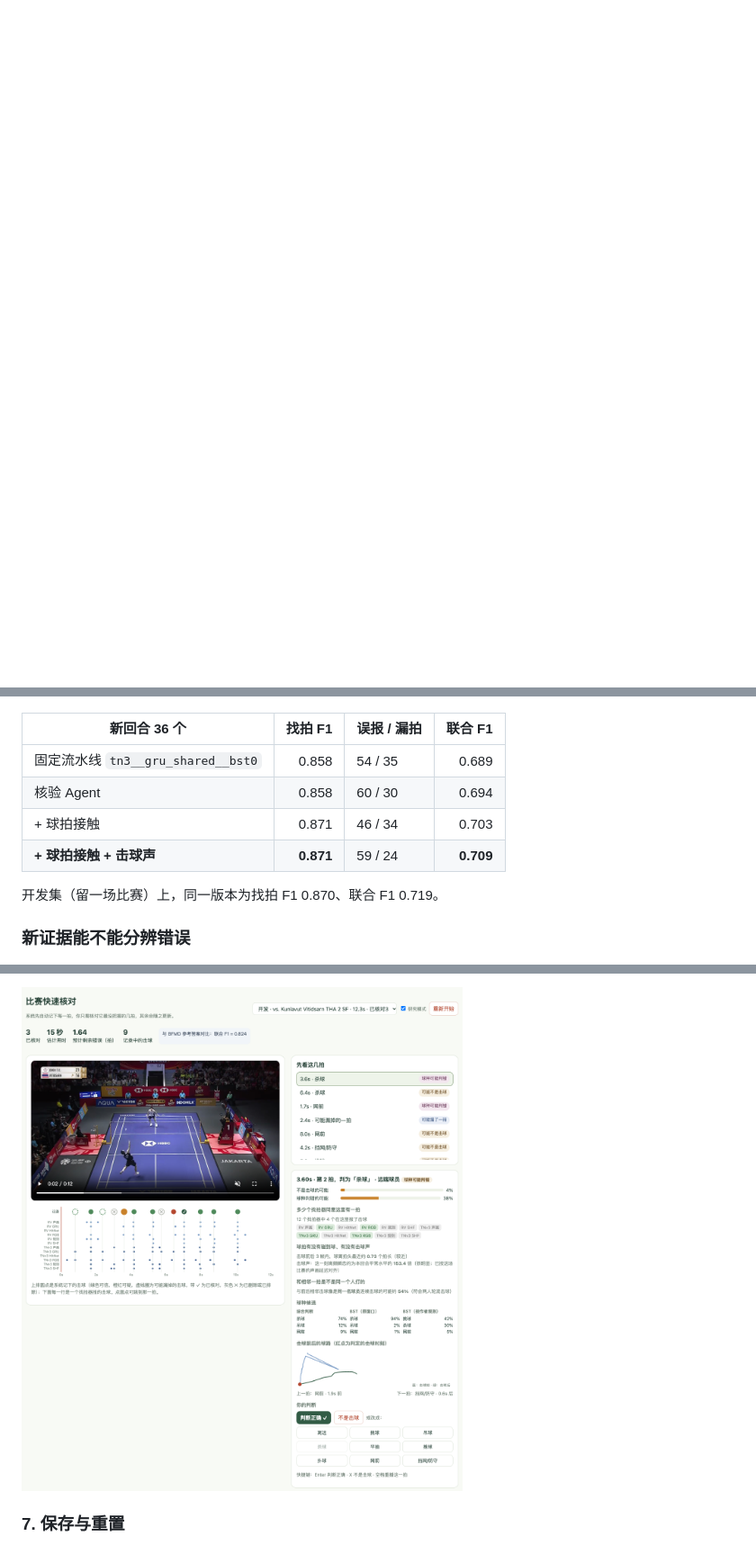
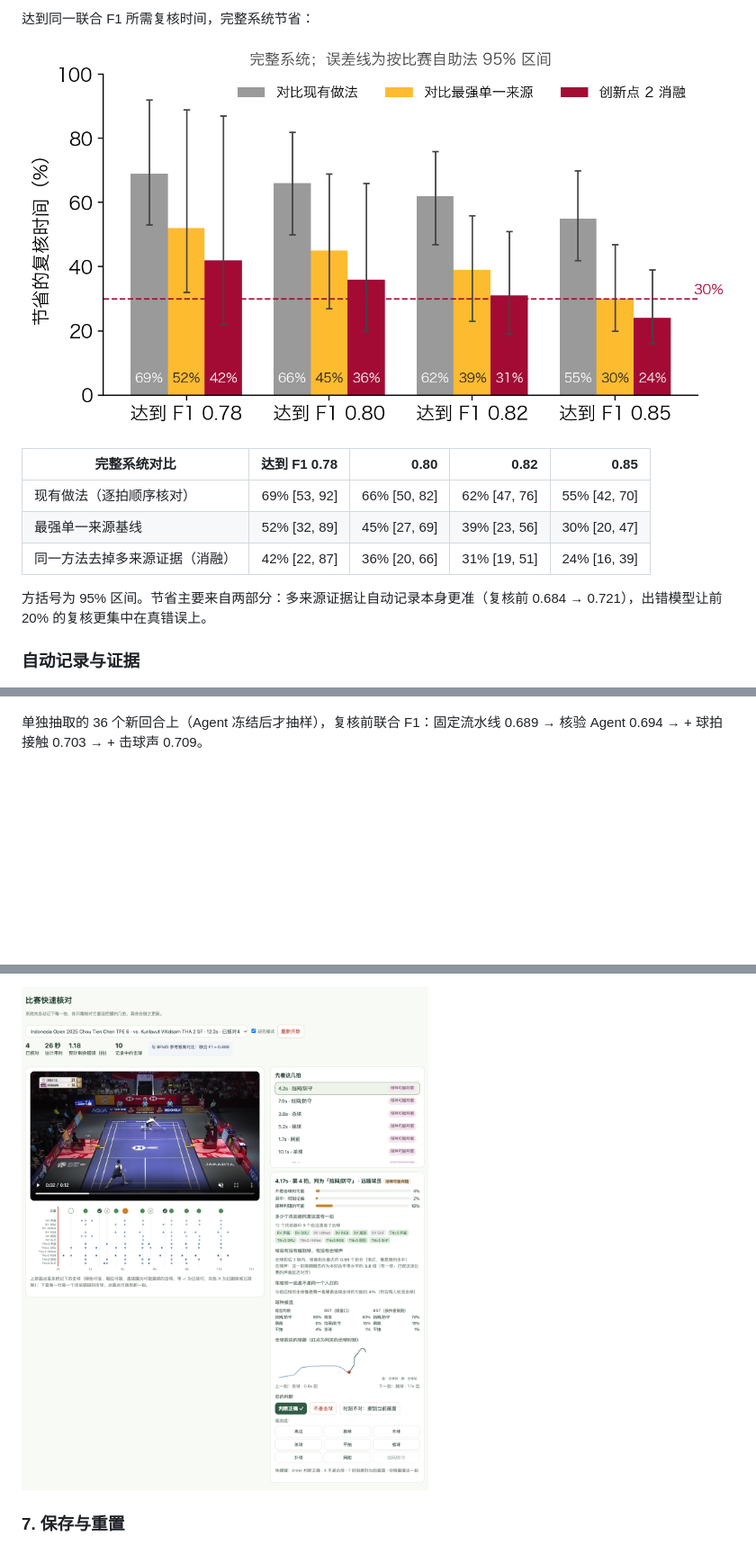
Before and after one commit to cyt2023/goodminton, a Markdown page: README.md, 3 parts joined by grey strips. Shown at 90% size. Drawn GitHub-style; pictures changed too: docs/images/result_time_saved.png (added), docs/images/review_after.png; blank space fills up the shorter version.

```diff
--- a/README.md
+++ b/README.md
@@ -50,16 +68,20 @@
+达到同一联合 F1 所需复核时间，完整系统节省：
+
+![节省的复核时间](docs/images/result_time_saved.png)
+
+| 完整系统对比 | 达到 F1 0.78 | 0.80 | 0.82 | 0.85 |
+|---|---:|---:|---:|---:|
+| 现有做法（逐拍顺序核对） | 69% [53, 92] | 66% [50, 82] | 62% [47, 76] | 55% [42, 70] |
+| 最强单一来源基线 | 52% [32, 89] | 45% [27, 69] | 39% [23, 56] | 30% [20, 47] |
+| 同一方法去掉多来源证据（消融） | 42% [22, 87] | 36% [20, 66] | 31% [19, 51] | 24% [16, 39] |
+
+方括号为 95% 区间。节省主要来自两部分：多来源证据让自动记录本身更准（复核前 0.684 → 0.721），出错模型让前 20% 的复核更集中在真错误上。
+
+### 自动记录与证据
 
 ![自动记录结果](docs/images/result_auto_log.png)
 
-| 新回合 36 个 | 找拍 F1 | 误报 / 漏拍 | 联合 F1 |
-|---|---:|---|---:|
-| 固定流水线 `tn3__gru_shared__bst0` | 0.858 | 54 / 35 | 0.689 |
-| 核验 Agent | 0.858 | 60 / 30 | 0.694 |
-| + 球拍接触 | 0.871 | 46 / 34 | 0.703 |
-| **+ 球拍接触 + 击球声** | **0.871** | 59 / 24 | **0.709** |
-
-开发集（留一场比赛）上，同一版本为找拍 F1 0.870、联合 F1 0.719。
-
-### 新证据能不能分辨错误
+单独抽取的 36 个新回合上（Agent 冻结后才抽样），复核前联合 F1：固定流水线 0.689 → 核验 Agent 0.694 → + 球拍接触 0.703 → + 击球声 0.709。
 
 ![证据 AUC](docs/images/result_evidence.png)
 
```
Also changed, not shown: other parts of README.md (+56 -47 lines), docs/images/result_review.png, docs/images/review_open.png, docs/images/timeline.png, 5 other files.
